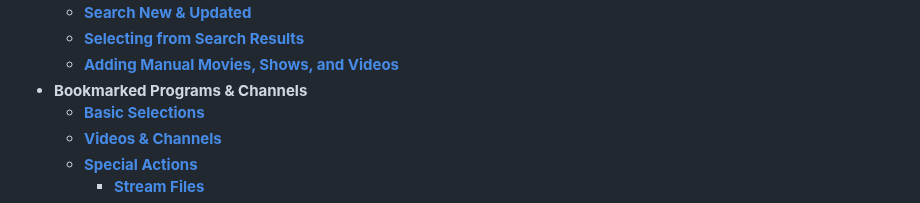
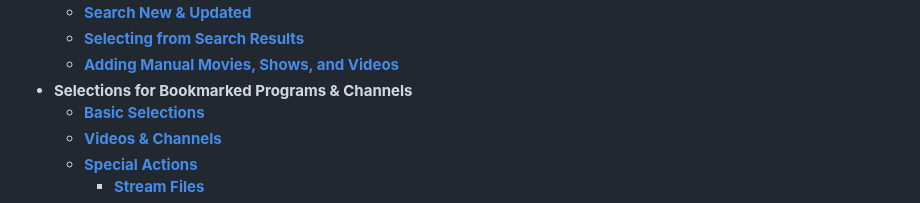
Before and after one commit to babsonnexus/stream-link-manager-for-channels, a Markdown page: README.md, the part around one of its changes. Rendered like a GitHub page.

```diff
--- a/README.md
+++ b/README.md
@@ -70,7 +70,7 @@
    * **[Search New & Updated](https://github.com/babsonnexus/stream-link-manager-for-channels/wiki/Usage-%E2%80%90-SLM-%E2%80%90-Search-New-&-Updated)**
    * **[Selecting from Search Results](https://github.com/babsonnexus/stream-link-manager-for-channels/wiki/Usage-%E2%80%90-SLM-%E2%80%90-Selecting-from-Search-Results)**
    * **[Adding Manual Movies, Shows, and Videos](https://github.com/babsonnexus/stream-link-manager-for-channels/wiki/Usage-%E2%80%90-SLM-%E2%80%90-Adding-Manual-Movies,-Shows,-and-Videos)**
-* **Bookmarked Programs & Channels**
+* **Selections for Bookmarked Programs & Channels**
    * **[Basic Selections](https://github.com/babsonnexus/stream-link-manager-for-channels/wiki/Usage-%E2%80%90-SLM-%E2%80%90-Bookmarked-Programs-%E2%80%90-Basic-Selections)**
    * **[Videos & Channels](https://github.com/babsonnexus/stream-link-manager-for-channels/wiki/Usage-%E2%80%90-SLM-%E2%80%90-Bookmarked-Programs-%E2%80%90-Videos-and-Channels)**
    * **[Special Actions](https://github.com/babsonnexus/stream-link-manager-for-channels/wiki/Usage-%E2%80%90-SLM-%E2%80%90-Bookmarked-Programs-%E2%80%90-Special-Actions)**
```
Also changed, not shown: other parts of README.md (+3 -1 lines).
